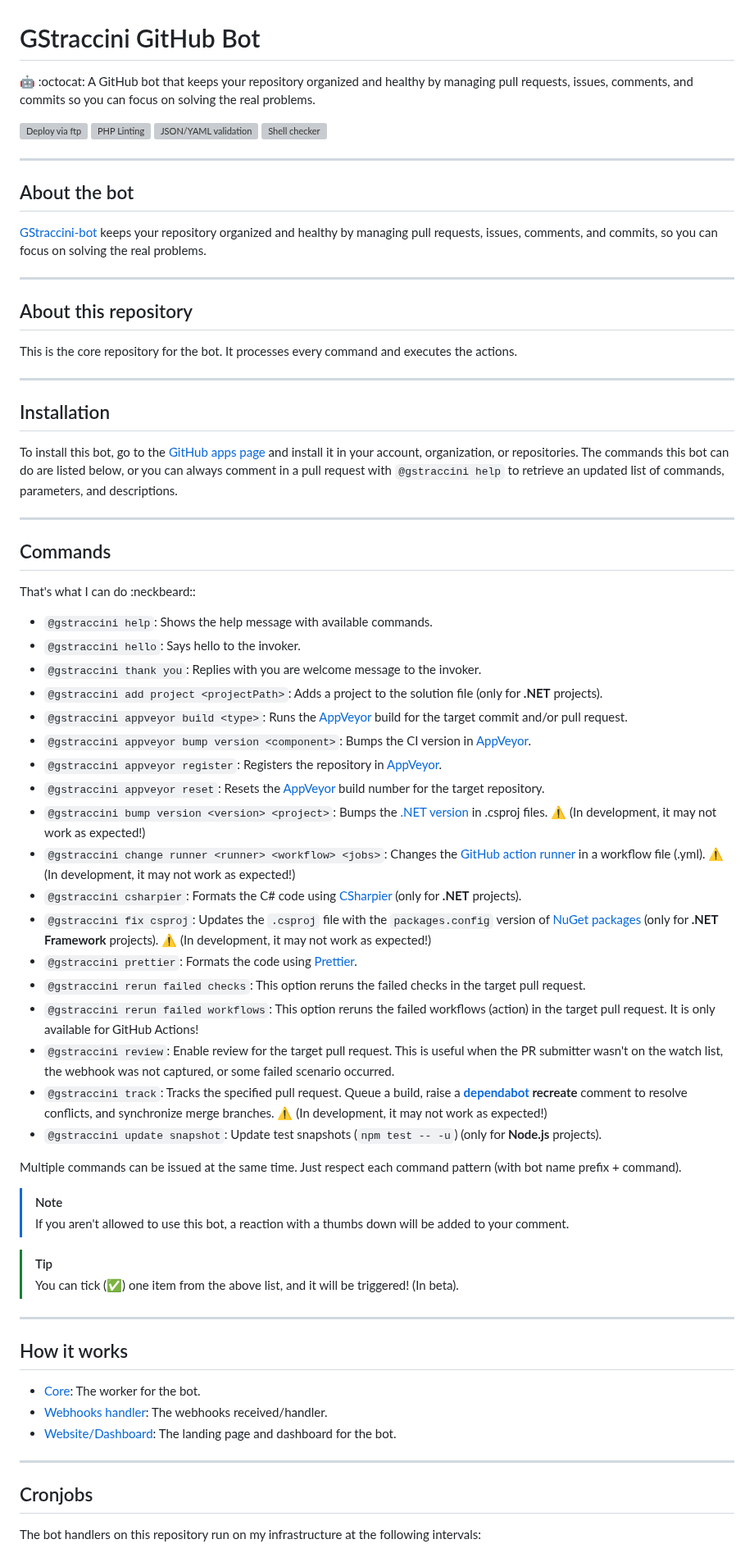
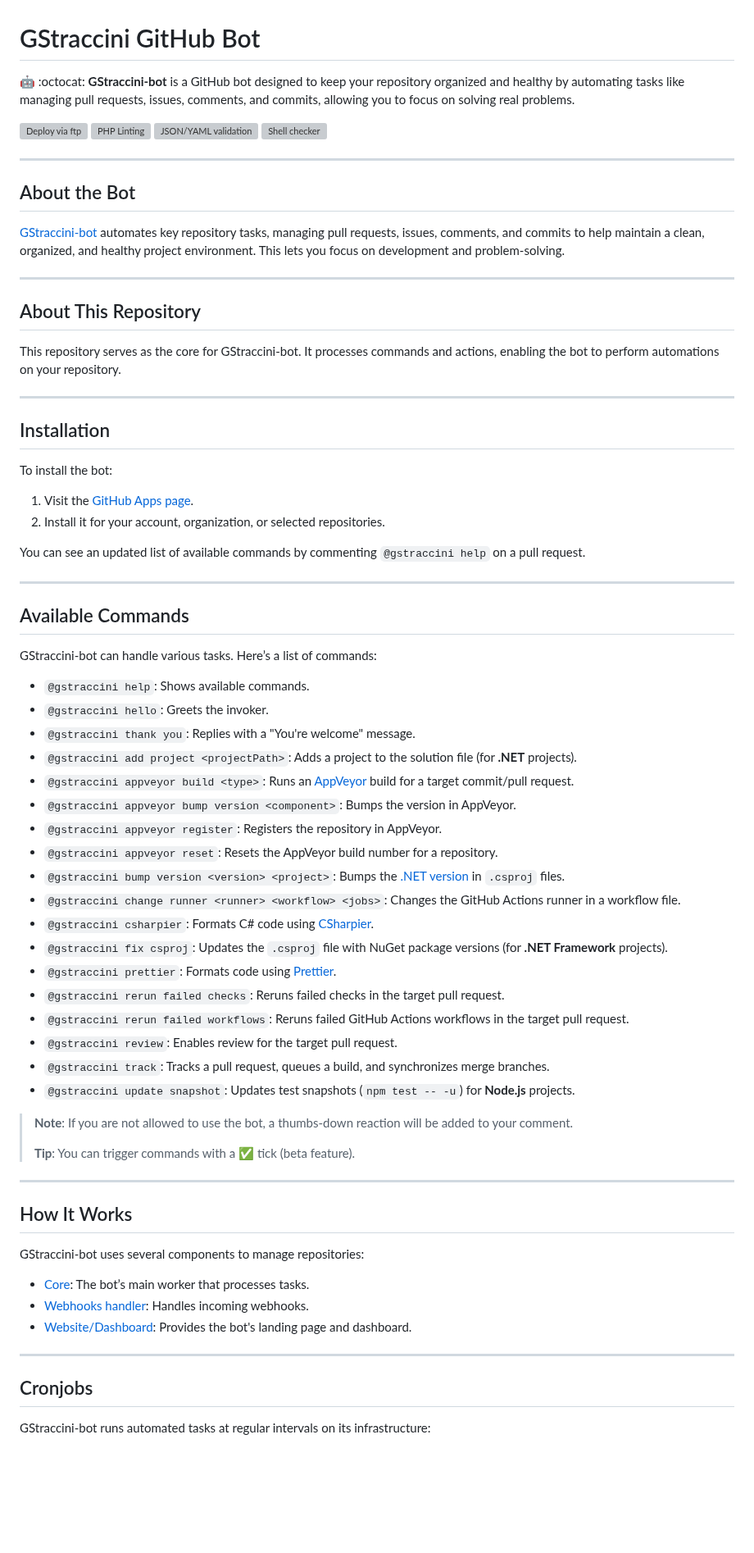
Before and after one commit to guibranco/gstraccini-bot-service, a Markdown page: README.md, the part around one of its changes. Shown at 82% size. Rendered like a GitHub page; blank space fills up the shorter version; grey boxes are pictures that could not be loaded.

```diff
--- a/README.md
+++ b/README.md
@@ -1,6 +1,6 @@
 # GStraccini GitHub Bot
 
-🤖 :octocat: A GitHub bot that keeps your repository organized and healthy by managing pull requests, issues, comments, and commits so you can focus on solving the real problems.
+🤖 :octocat: **GStraccini-bot** is a GitHub bot designed to keep your repository organized and healthy by automating tasks like managing pull requests, issues, comments, and commits, allowing you to focus on solving real problems.
 
 [![Deploy via ftp](https://github.com/guibranco/gstraccini-bot/actions/workflows/deploy.yml/badge.svg)](https://github.com/guibranco/gstraccini-bot/actions/workflows/deploy.yml)
 [![PHP Linting](https://github.com/guibranco/gstraccini-bot/actions/workflows/php-lint.yml/badge.svg)](https://github.com/guibranco/gstraccini-bot/actions/workflows/php-lint.yml)
@@ -9,69 +9,69 @@
 
 ---
 
-## About the bot
+## About the Bot
 
-[GStraccini-bot](https://bot.straccini.com) keeps your repository organized and healthy by managing pull requests, issues, comments, and commits, so you can focus on solving the real problems.
+[GStraccini-bot](https://bot.straccini.com) automates key repository tasks, managing pull requests, issues, comments, and commits to help maintain a clean, organized, and healthy project environment. This lets you focus on development and problem-solving.
 
 ---
 
-## About this repository
+## About This Repository
 
-This is the core repository for the bot. It processes every command and executes the actions.
+This repository serves as the core for GStraccini-bot. It processes commands and actions, enabling the bot to perform automations on your repository.
 
 ---
 
 ## Installation
 
-To install this bot, go to the [GitHub apps page](https://github.com/apps/gstraccini) and install it in your account, organization, or repositories.
-The commands this bot can do are listed below, or you can always comment in a pull request with `@gstraccini help` to retrieve an updated list of commands, parameters, and descriptions.
+To install the bot:
+
+1. Visit the [GitHub Apps page](https://github.com/apps/gstraccini).
+2. Install it for your account, organization, or selected repositories.
+
+You can see an updated list of available commands by commenting `@gstraccini help` on a pull request.
 
 ---
 
-## Commands
+## Available Commands
 
-That's what I can do :neckbeard::
+GStraccini-bot can handle various tasks. Here’s a list of commands:
 
-- `@gstraccini help`: Shows the help message with available commands.
-- `@gstraccini hello`: Says hello to the invoker.
-- `@gstraccini thank you`: Replies with you are welcome message to the invoker.
-- `@gstraccini add project <projectPath>`: Adds a project to the solution file (only for **.NET** projects).
-- `@gstraccini appveyor build <type>`: Runs the [AppVeyor](https://ci.appveyor.com) build for the target commit and/or pull request.
-- `@gstraccini appveyor bump version <component>`: Bumps the CI version in [AppVeyor](https://ci.appveyor.com).
-- `@gstraccini appveyor register`: Registers the repository in [AppVeyor](https://ci.appveyor.com).
-- `@gstraccini appveyor reset`: Resets the [AppVeyor](https://ci.appveyor.com) build number for the target repository.
-- `@gstraccini bump version <version> <project>`: Bumps the [.NET version](https://dotnet.microsoft.com/en-us/platform/support/policy/dotnet-core) in .csproj files. :warning: (In development, it may not work as expected!)
-- `@gstraccini change runner <runner> <workflow> <jobs>`: Changes the [GitHub action runner](https://docs.github.com/en/actions/using-github-hosted-runners/about-github-hosted-runners/about-github-hosted-runners#supported-runners-and-hardware-resources) in a workflow file (.yml). :warning: (In development, it may not work as expected!)
-- `@gstraccini csharpier`: Formats the C# code using [CSharpier](https://csharpier.com) (only for **.NET** projects).
-- `@gstraccini fix csproj`: Updates the `.csproj` file with the `packages.config` version of [NuGet packages](https://nuget.org) (only for **.NET Framework** projects). :warning: (In development, it may not work as expected!)
-- `@gstraccini prettier`: Formats the code using [Prettier](https://prettier.io).
-- `@gstraccini rerun failed checks`: This option reruns the failed checks in the target pull request.
-- `@gstraccini rerun failed workflows`: This option reruns the failed workflows (action) in the target pull request. It is only available for GitHub Actions!
-- `@gstraccini review`: Enable review for the target pull request. This is useful when the PR submitter wasn't on the watch list, the webhook was not captured, or some failed scenario occurred.
-- `@gstraccini track`: Tracks the specified pull request. Queue a build, raise a **[dependabot](https://github.com/dependabot) recreate** comment to resolve conflicts, and synchronize merge branches. :warning: (In development, it may not work as expected!)
-- `@gstraccini update snapshot`: Update test snapshots (`npm test -- -u`) (only for **Node.js** projects).
+- `@gstraccini help`: Shows available commands.
+- `@gstraccini hello`: Greets the invoker.
+- `@gstraccini thank you`: Replies with a "You're welcome" message.
+- `@gstraccini add project <projectPath>`: Adds a project to the solution file (for **.NET** projects).
+- `@gstraccini appveyor build <type>`: Runs an [AppVeyor](https://ci.appveyor.com) build for a target commit/pull request.
+- `@gstraccini appveyor bump version <component>`: Bumps the version in AppVeyor.
+- `@gstraccini appveyor register`: Registers the repository in AppVeyor.
+- `@gstraccini appveyor reset`: Resets the AppVeyor build number for a repository.
+- `@gstraccini bump version <version> <project>`: Bumps the [.NET version](https://dotnet.microsoft.com/en-us/platform/support/policy/dotnet-core) in `.csproj` files.
+- `@gstraccini change runner <runner> <workflow> <jobs>`: Changes the GitHub Actions runner in a workflow file.
+- `@gstraccini csharpier`: Formats C# code using [CSharpier](https://csharpier.com).
+- `@gstraccini fix csproj`: Updates the `.csproj` file with NuGet package versions (for **.NET Framework** projects).
+- `@gstraccini prettier`: Formats code using [Prettier](https://prettier.io).
+- `@gstraccini rerun failed checks`: Reruns failed checks in the target pull request.
+- `@gstraccini rerun failed workflows`: Reruns failed GitHub Actions workflows in the target pull request.
+- `@gstraccini review`: Enables review for the target pull request.
+- `@gstraccini track`: Tracks a pull request, queues a build, and synchronizes merge branches.
+- `@gstraccini update snapshot`: Updates test snapshots (`npm test -- -u`) for **Node.js** projects.
 
-Multiple commands can be issued at the same time. Just respect each command pattern (with bot name prefix + command).
-
-> [!NOTE]
+> **Note**: If you are not allowed to use the bot, a thumbs-down reaction will be added to your comment.
 >
-> If you aren't allowed to use this bot, a reaction with a thumbs down will be added to your comment.
-
-> [!TIP]
->
-> You can tick (✅) one item from the above list, and it will be triggered! (In beta).
+> **Tip**: You can trigger commands with a ✅ tick (beta feature).
 
 ---
 
-## How it works
+## How It Works
 
-- [Core](https://github.com/guibranco/gstraccini-bot): The worker for the bot.
-- [Webhooks handler](https://github.com/guibranco/gstraccini-bot-handler): The webhooks received/handler.
-- [Website/Dashboard](https://github.com/guibranco/gstraccini-bot-website): The landing page and dashboard for the bot.
+GStraccini-bot uses several components to manage repositories:
+
+- [Core](https://github.com/guibranco/gstraccini-bot): The bot’s main worker that processes tasks.
+- [Webhooks handler](https://github.com/guibranco/gstraccini-bot-handler): Handles incoming webhooks.
+- [Website/Dashboard](https://github.com/guibranco/gstraccini-bot-website): Provides the bot's landing page and dashboard.
 
 ---
 
 ## Cronjobs
 
-The bot handlers on this repository run on my infrastructure at the following intervals:
+GStraccini-bot runs automated tasks at regular intervals on its infrastructure:
 
```
Also changed, not shown: other parts of README.md (+9 -9 lines).
